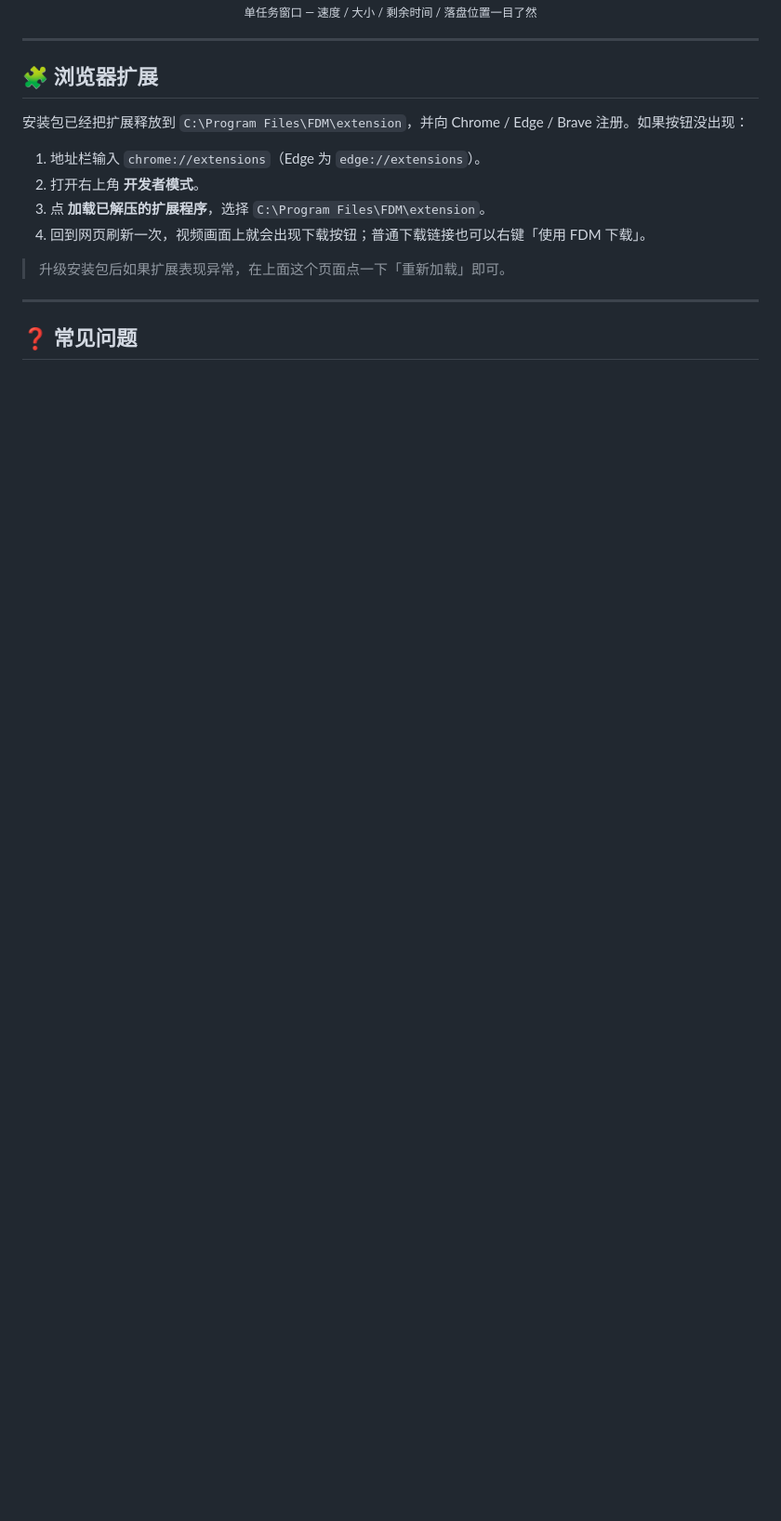
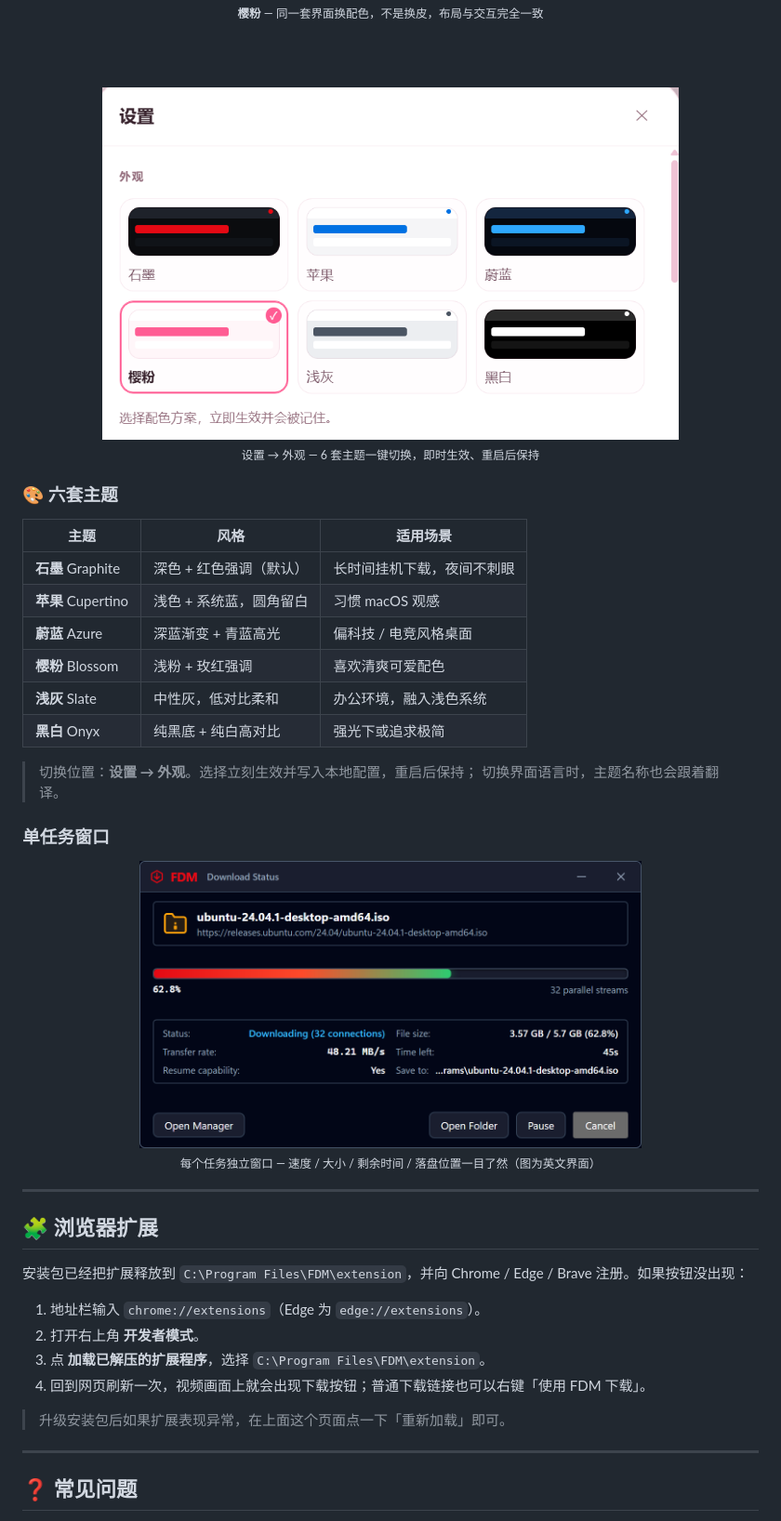
Before and after one commit to AhSir-GBA/fdm, a Markdown page: README.md, the part around one of its changes. Shown at 93% size. Drawn GitHub-style; pictures changed too: docs/assets/settings-appearance.png (added); blank space fills up the shorter version.

```diff
--- a/README.md
+++ b/README.md
@@ -75,5 +75,35 @@
 
-<sub>单任务窗口 — 速度 / 大小 / 剩余时间 / 落盘位置一目了然</sub>
+<sub><b>樱粉</b> — 同一套界面换配色，不是换皮，布局与交互完全一致</sub>
+
+<br><br>
+
+<img src="docs/assets/settings-appearance.png" width="620" alt="设置 → 外观：石墨、苹果、蔚蓝、樱粉、浅灰、黑白 六套主题卡片">
+
+<sub>设置 → 外观 — 6 套主题一键切换，即时生效、重启后保持</sub>
+
+</div>
+
+### 🎨 六套主题
+
+| 主题 | 风格 | 适用场景 |
+|---|---|---|
+| **石墨** Graphite | 深色 + 红色强调（默认） | 长时间挂机下载，夜间不刺眼 |
+| **苹果** Cupertino | 浅色 + 系统蓝，圆角留白 | 习惯 macOS 观感 |
+| **蔚蓝** Azure | 深蓝渐变 + 青蓝高光 | 偏科技 / 电竞风格桌面 |
+| **樱粉** Blossom | 浅粉 + 玫红强调 | 喜欢清爽可爱配色 |
+| **浅灰** Slate | 中性灰，低对比柔和 | 办公环境，融入浅色系统 |
+| **黑白** Onyx | 纯黑底 + 纯白高对比 | 强光下或追求极简 |
+
+> 切换位置：**设置 → 外观**。选择立刻生效并写入本地配置，重启后保持；
+> 切换界面语言时，主题名称也会跟着翻译。
+
+### 单任务窗口
+
+<div align="center">
+
+<img src="docs/assets/screenshot-popup.png" width="540" alt="单个下载的详细窗口：速度、大小、剩余时间、保存位置">
+
+<sub>每个任务独立窗口 — 速度 / 大小 / 剩余时间 / 落盘位置一目了然（图为英文界面）</sub>
 
 </div>
 
```
Also changed, not shown: other parts of README.md (+3 -3 lines), docs/assets/screenshot-main.png (deleted), docs/assets/theme-blossom.png (added), docs/assets/theme-graphite.png (added).
